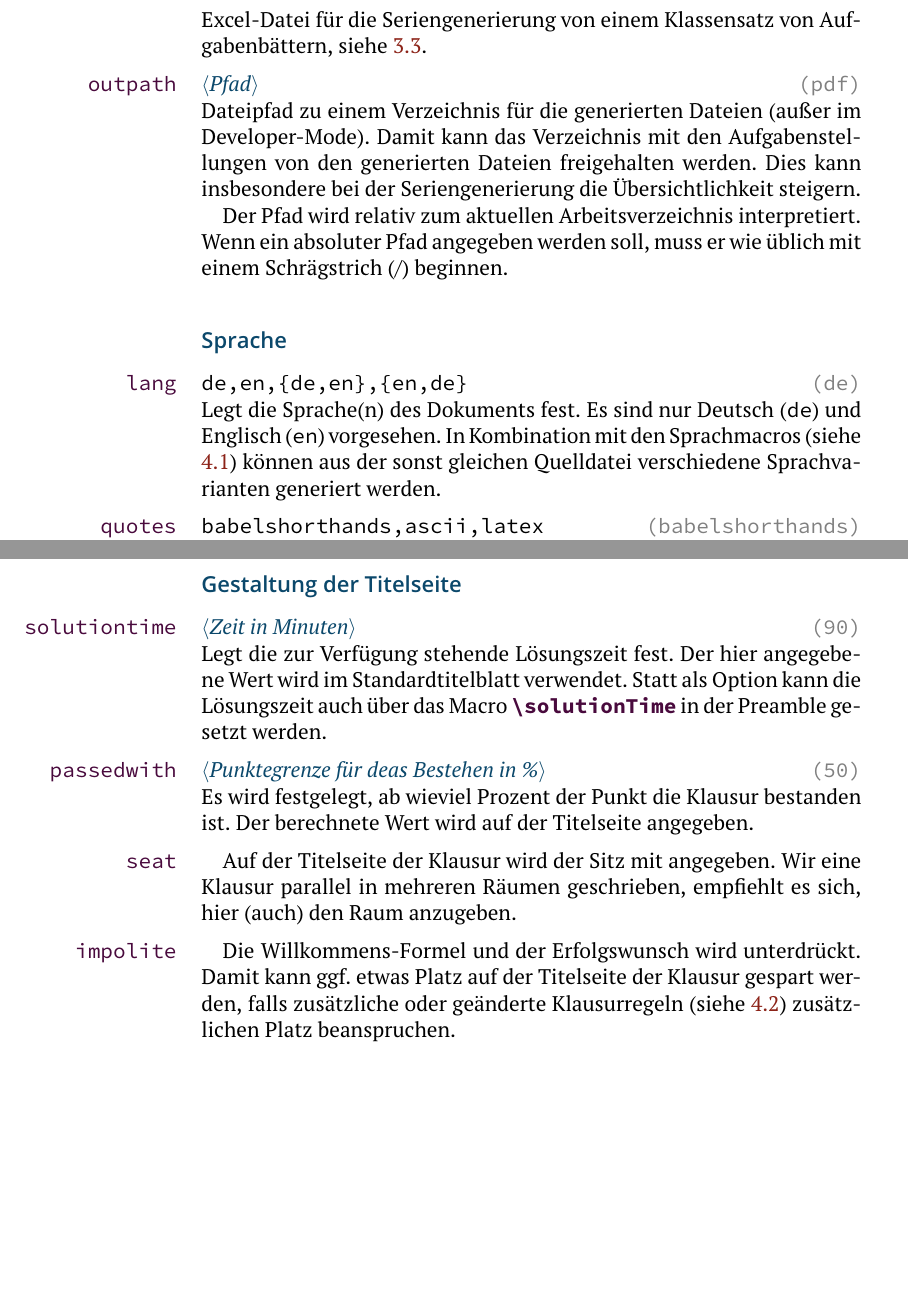
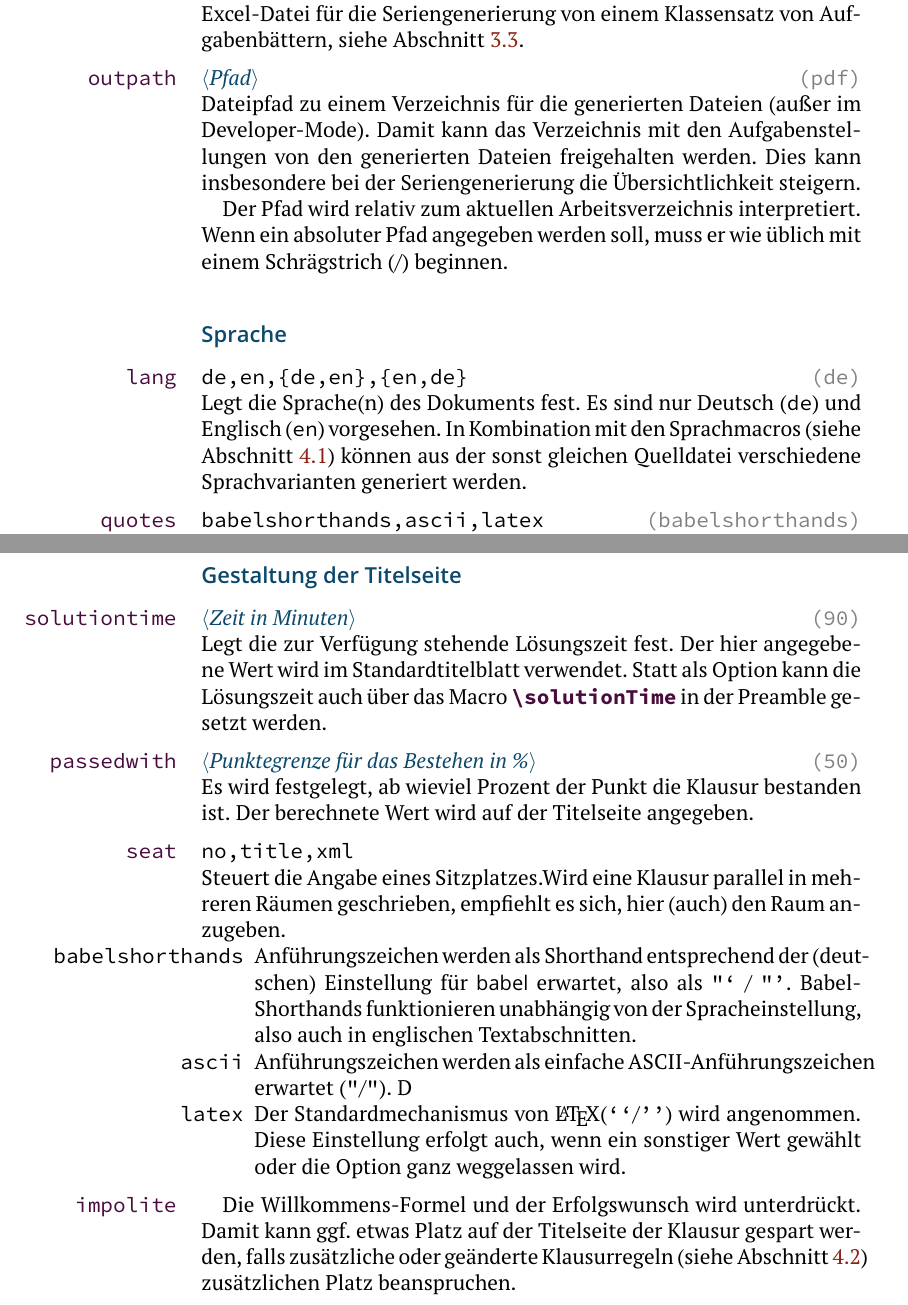
Before and after one commit to tuc-osg/osg-exam, a LaTeX problem sheet (doc/osgexam-doc.tex, which reads osgexam/osgexam.cls): two parts of pages 4 and 5 of 11 before the commit and two parts of pages 4 and 5 of 12 after it, joined at a grey line, cut so that both start at the same text, the shorter picture padded with empty space. Compiled offline with pdfLaTeX.

Commit message:
Rename option for 'seat' parameter

```diff
--- a/doc/osgexam-doc.tex
+++ b/doc/osgexam-doc.tex
@@ -109,7 +109,7 @@ wird, hilft das Setzen eines Prefix den Zusammenhang mit dem Quelldokument herzu
 \medskip
 
 \Option{xlsfile}\WithValues{\meta{\file{Excel-Datei}}} Excel-Datei für die Seriengenerierung von einem Klassensatz von
-Aufgabenbättern, siehe \ref{sec:series}.
+Aufgabenbättern, siehe Abschnitt~\ref{sec:series}.
 \medskip
 
 \Option{outpath}\WithValues{\meta{Pfad}}\AndDefault{pdf}
@@ -124,7 +124,7 @@ muss er wie üblich mit einem Schrägstrich (/) beginnen.
 \subsection*{Sprache}
 \Option{lang}\WithValues{de,en,\{de{,}en\},\{en{,}de\}}\AndDefault{de}
 Legt die Sprache(n) des Dokuments fest. Es sind nur Deutsch (\opt{de}) und Englisch (\opt{en}) vorgesehen. In
-Kombination mit den Sprachmacros (siehe \ref{sec:macro:lang}) können aus der sonst gleichen Quelldatei verschiedene
+Kombination mit den Sprachmacros (siehe Abschnitt~\ref{sec:macro:lang}) können aus der sonst gleichen Quelldatei verschiedene
 Sprachvarianten generiert werden.\medskip
 
 \Option{quotes}\WithValues{babelshorthands,ascii,latex}\AndDefault{babelshorthands}
@@ -147,17 +147,26 @@ Legt die zur Verfügung stehende Lösungszeit fest. Der hier angegebene Wert wir
 Statt als Option kann die Lösungszeit auch über das Macro \Macro{solutionTime} in der Preamble gesetzt werden.
 \medskip
 
-\Option{passedwith}\WithValues{\meta{Punktegrenze für deas Bestehen in \%}}\AndDefault{50}
+\Option{passedwith}\WithValues{\meta{Punktegrenze für das Bestehen in \%}}\AndDefault{50}
 Es wird festgelegt, ab wieviel Prozent der Punkt die Klausur bestanden ist. Der berechnete Wert wird auf der Titelseite
 angegeben.
 \medskip
 
-\Option{seat}Auf der Titelseite der Klausur wird der Sitz mit angegeben. Wir eine Klausur parallel in mehreren Räumen
+\Option{seat}\WithValues{no,title,xml} Steuert die Angabe eines Sitzplatzes.Wird eine Klausur parallel in mehreren Räumen
 geschrieben, empfiehlt es sich, hier (auch) den Raum anzugeben.
+\begin{itemize}[nosep]
+  \item [\opt{babelshorthands}] Anführungszeichen werden als Shorthand entsprechend der (deutschen) Einstellung für
+    \pkg{babel} erwartet, also als \verb!"`! / \verb!"'!. Babel-Shorthands funktionieren unabhängig von der
+    Spracheinstellung, also auch in englischen Textabschnitten.
+  \item [\opt{ascii}] Anführungszeichen werden als einfache ASCII-Anführungszeichen erwartet (\verb!"!/\verb!"!). D
+  \item [\opt{latex}]  Der Standardmechanismus von \LaTeX (\verb!``!/\verb!''!) wird angenommen. Diese Einstellung
+    erfolgt auch, wenn ein sonstiger Wert gewählt oder die Option ganz weggelassen wird.
+\end{itemize}
+
 \medskip
 
 \Option{impolite}Die Willkommens-Formel und der Erfolgswunsch wird unterdrückt. Damit kann ggf. etwas Platz auf der
-Titelseite der Klausur gespart werden, falls zusätzliche oder geänderte Klausurregeln (siehe \ref{sec:macro:title})
+Titelseite der Klausur gespart werden, falls zusätzliche oder geänderte Klausurregeln (siehe Abschnitt~\ref{sec:macro:title})
 zusätzlichen Platz beanspruchen.
 \medskip
 
--- a/osgexam/osgexam.cls
+++ b/osgexam/osgexam.cls
@@ -82,7 +82,7 @@
   outpath=pdf,                                % Verzeichnis in dem erzeugte Dateien ausgegeben werden (außer im Developer-Mode)
   seat/.is choice,
   seat/no/.code={\boolfalse{osgexam@seat}\boolfalse{osgexam@seatisfile}},
-  seat/both/.code={\booltrue{osgexam@seat}\booltrue{osgexam@seatisfile}},
+  seat/xml/.code={\booltrue{osgexam@seat}\booltrue{osgexam@seatisfile}},
   seat/title/.code={\booltrue{osgexam@seat}\boolfalse{osgexam@seatisfile}},
   group/.code=\booltrue{osgexam@group},             % Wird Gruppe auf Aufgabenbogen gedruckt?
   lang/.store in=\osgexam@lang,                            % Sprache
```
Also changed, not shown: doc/osgexam-doc.tex (8 more changed lines), osgexam/osgexam.cls (2 more changed lines).
